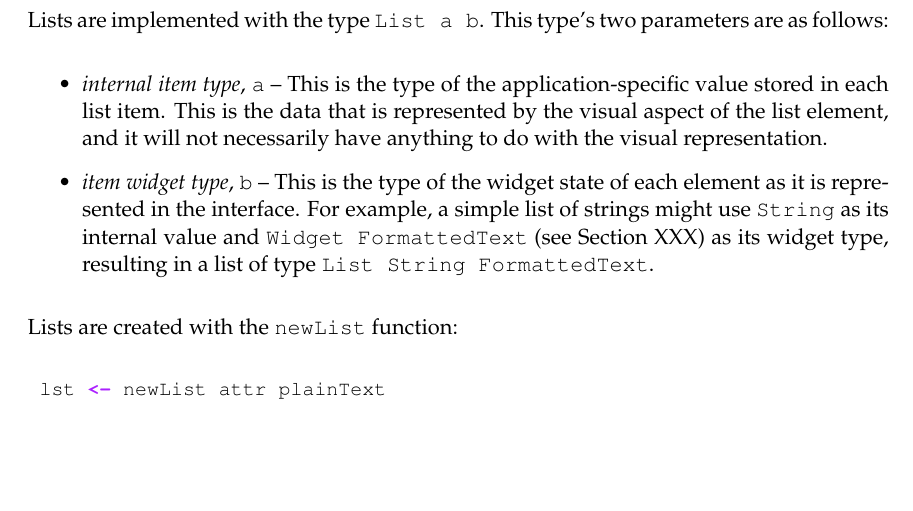
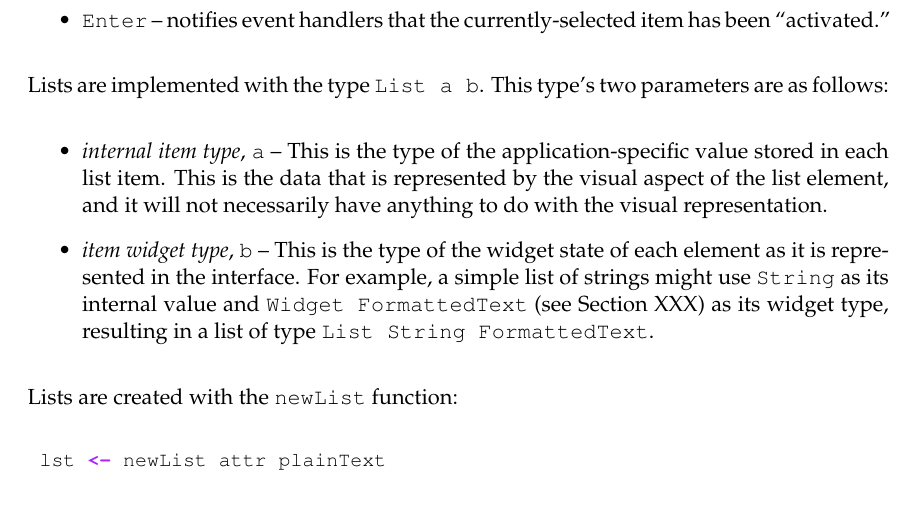
Before and after one commit to jtdaugherty/vty-ui, a LaTeX book (doc/manual.tex, which reads doc/ch4/List.tex): part of page 55 of 57, cut at the place of the change, the shorter picture padded with empty space. Compiled offline with pdfLaTeX.

Commit message:
List: support item activation
Ignore-this: f9315284806b90270fd81ce6655107e1

darcs-hash:20110227224148-e018d-315bde9ef4740ca1fc8595cb1955fc6b1b5f1ca9.gz

```diff
--- a/doc/ch4/List.tex
+++ b/doc/ch4/List.tex
@@ -11,6 +11,8 @@ navigating, and selecting from a list of elements.
 \item \fw{PageUp}, \fw{PageDown} -- changes the currently-selected
   element by a page of elements, which depends on the number of
   elements currently shown in the list.
+\item \fw{Enter} -- notifies event handlers that the
+  currently-selected item has been ``activated.''
 \end{itemize}
 
 Lists are implemented with the type \fw{List a b}.  This type's two
```
Also changed, not shown: 2 other files.
